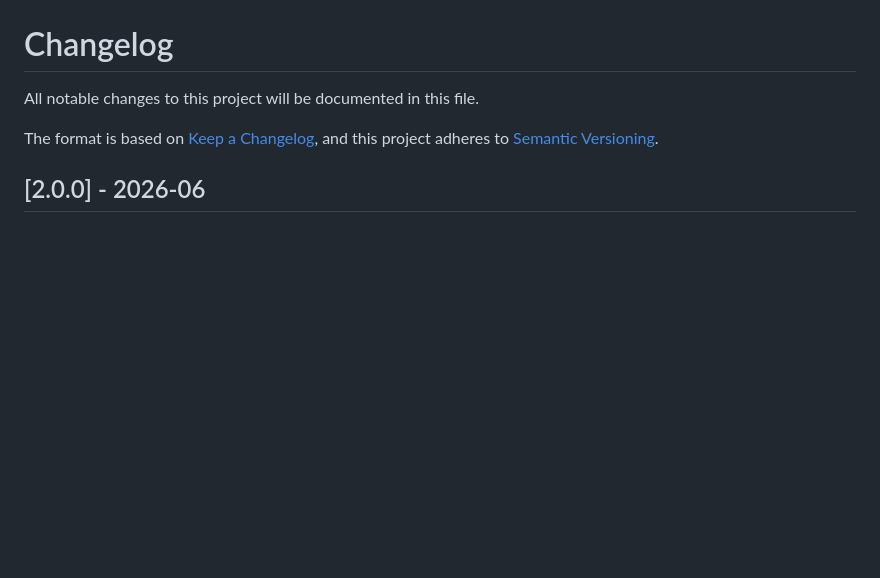
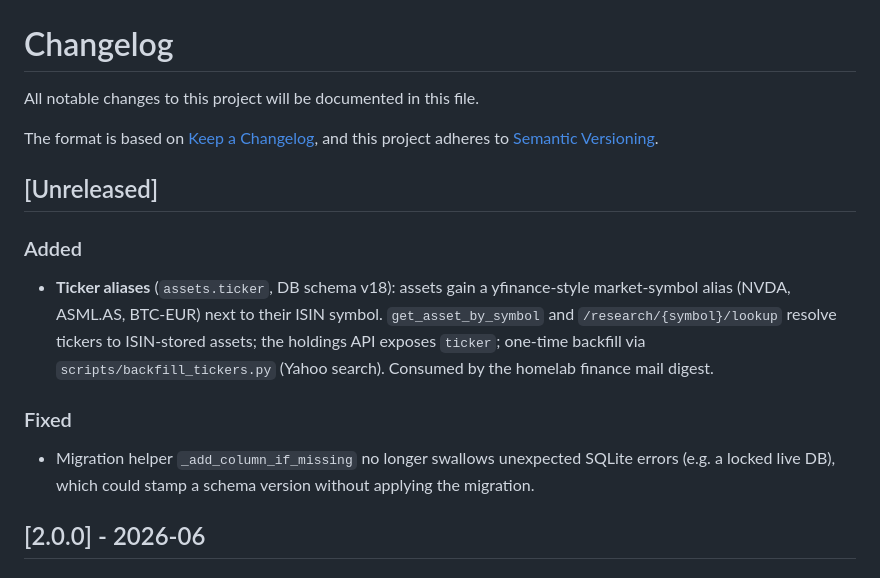
Before and after one commit to alexgoldhoorn/pfm, a Markdown page: CHANGELOG.md, the part around the change. Drawn GitHub-style; blank space fills up the shorter version.

Commit message:
docs: changelog for ticker alias support

```diff
--- a/CHANGELOG.md
+++ b/CHANGELOG.md
@@ -4,6 +4,21 @@ All notable changes to this project will be documented in this file.
 
 The format is based on [Keep a Changelog](https://keepachangelog.com/en/1.0.0/),
 and this project adheres to [Semantic Versioning](https://semver.org/spec/v2.0.0.html).
+
+## [Unreleased]
+
+### Added
+- **Ticker aliases** (`assets.ticker`, DB schema v18): assets gain a yfinance-style
+  market-symbol alias (NVDA, ASML.AS, BTC-EUR) next to their ISIN symbol.
+  `get_asset_by_symbol` and `/research/{symbol}/lookup` resolve tickers to
+  ISIN-stored assets; the holdings API exposes `ticker`; one-time backfill via
+  `scripts/backfill_tickers.py` (Yahoo search). Consumed by the homelab finance
+  mail digest.
+
+### Fixed
+- Migration helper `_add_column_if_missing` no longer swallows unexpected SQLite
+  errors (e.g. a locked live DB), which could stamp a schema version without
+  applying the migration.
 
 ## [2.0.0] - 2026-06
 
```
